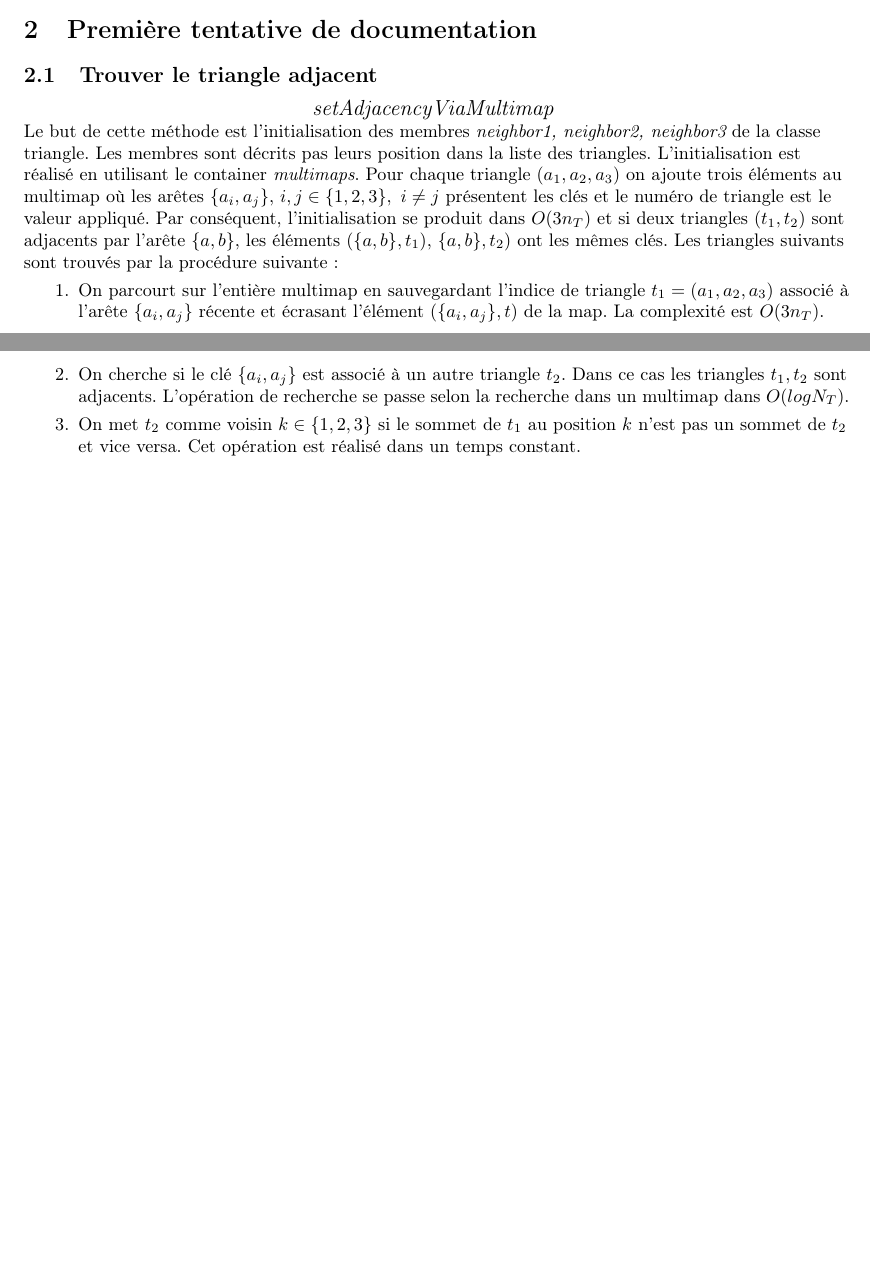
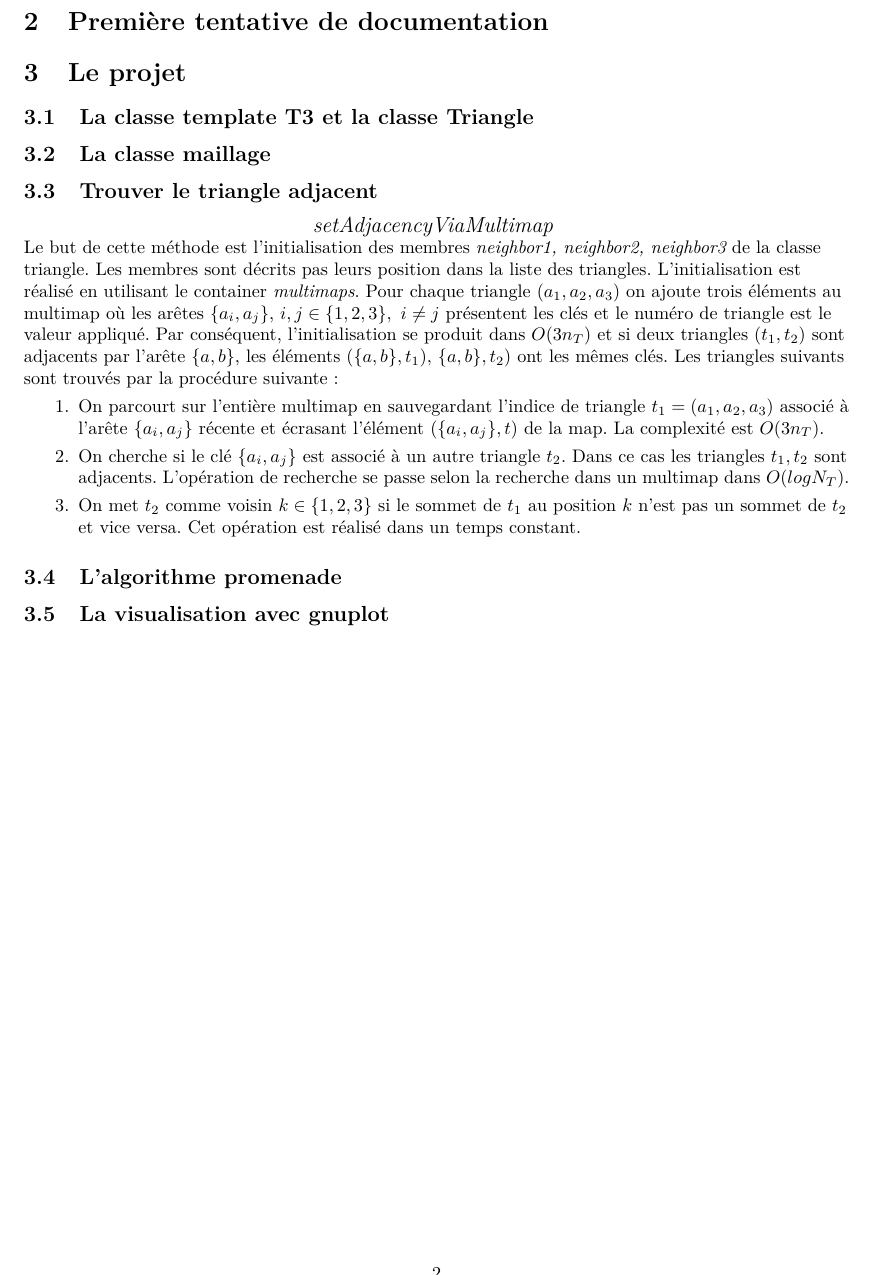
Before and after one commit to okauf/RechercheMaillage, a LaTeX document (Latex/RechercheMaillage.tex): two parts of pages 1 and 2 of 2 before the commit and part of page 2 of 2 after it, the two joined at a grey line, cut so that both start at the same text, the shorter picture padded with empty space. Compiled offline with pdfLaTeX.

Commit message:
mögliche grobe strukturierung der dokumentation

```diff
--- a/Latex/RechercheMaillage.tex
+++ b/Latex/RechercheMaillage.tex
@@ -20,6 +20,9 @@
 %\setlength{\footskip}{20mm}
 \setlength{\headsep}{50pt}
 \setlength{\headheight}{0pt}
+
+% Paket zur Verwendung einer verbesserten Schriftart
+\usepackage{lmodern}
 
 %Language package frnazösisch
 \usepackage[french]{babel}
@@ -65,7 +68,20 @@ orientierter Flächeninhalt
 $$ (a_i,b_i,p) = (a_i \times b_i ) \cdot p = \det(a_i,b_i,p) $$
 bei det Vektoren in Zeilen
 
-\section{Premi\`ere tentative de documentation}
+
+\newpage
+
+\section{Première tentative de documentation}
+
+\section{Le projet}
+
+\subsection{La classe template T3 et la classe Triangle}
+
+\subsection{La classe maillage}
+
+
+
+
 
 \subsection{Trouver le triangle adjacent}
 
@@ -84,6 +100,9 @@ Les triangles suivants sont trouvés par la procédure suivante:
 	\item On met $t_2 $ comme voisin $k \in \{1,2,3\}$ si le sommet de $t_1 $ au position $k$ n'est pas un sommet de $t_2 $ et vice versa. Cet opération est réalisé dans un temps constant.
 \end{enumerate}
 
+\subsection{L'algorithme promenade}
 
 
+\subsection{La visualisation avec gnuplot}
+
 \end{document}
```
Also changed, not shown: Latex/RechercheMaillage.pdf, 3 other files.
